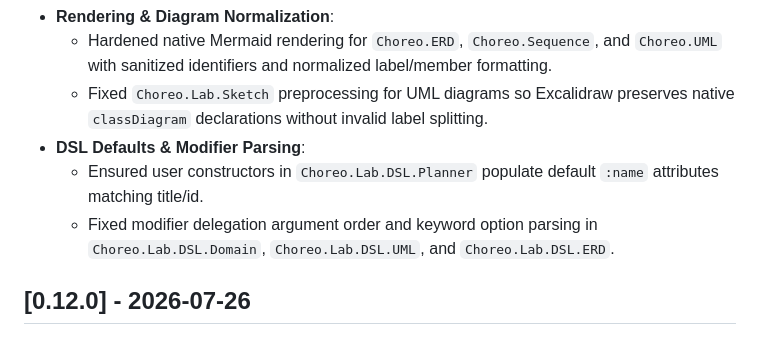
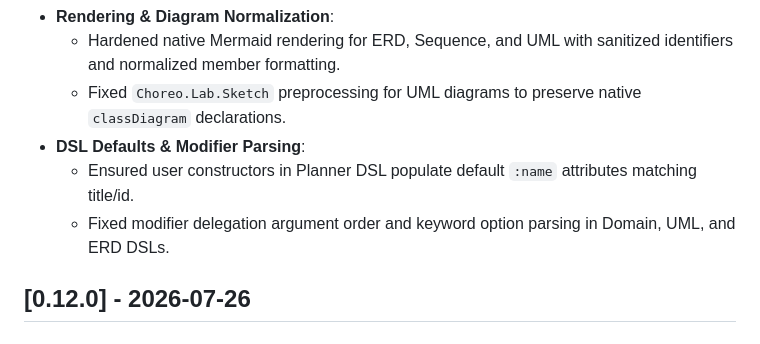
Before and after one commit to code-shoily/choreo, a Markdown page: CHANGELOG.md, the part around one of its changes. GitHub-like rendering.

```diff
--- a/CHANGELOG.md
+++ b/CHANGELOG.md
@@ -37,9 +32,9 @@
 - **Rendering & Diagram Normalization**:
-  - Hardened native Mermaid rendering for `Choreo.ERD`, `Choreo.Sequence`, and `Choreo.UML` with sanitized identifiers and normalized label/member formatting.
-  - Fixed `Choreo.Lab.Sketch` preprocessing for UML diagrams so Excalidraw preserves native `classDiagram` declarations without invalid label splitting.
+  - Hardened native Mermaid rendering for ERD, Sequence, and UML with sanitized identifiers and normalized member formatting.
+  - Fixed `Choreo.Lab.Sketch` preprocessing for UML diagrams to preserve native `classDiagram` declarations.
 - **DSL Defaults & Modifier Parsing**:
-  - Ensured user constructors in `Choreo.Lab.DSL.Planner` populate default `:name` attributes matching title/id.
-  - Fixed modifier delegation argument order and keyword option parsing in `Choreo.Lab.DSL.Domain`, `Choreo.Lab.DSL.UML`, and `Choreo.Lab.DSL.ERD`.
+  - Ensured user constructors in Planner DSL populate default `:name` attributes matching title/id.
+  - Fixed modifier delegation argument order and keyword option parsing in Domain, UML, and ERD DSLs.
 
 ## [0.12.0] - 2026-07-26
 
```
Also changed, not shown: other parts of CHANGELOG.md (+13 -18 lines).
